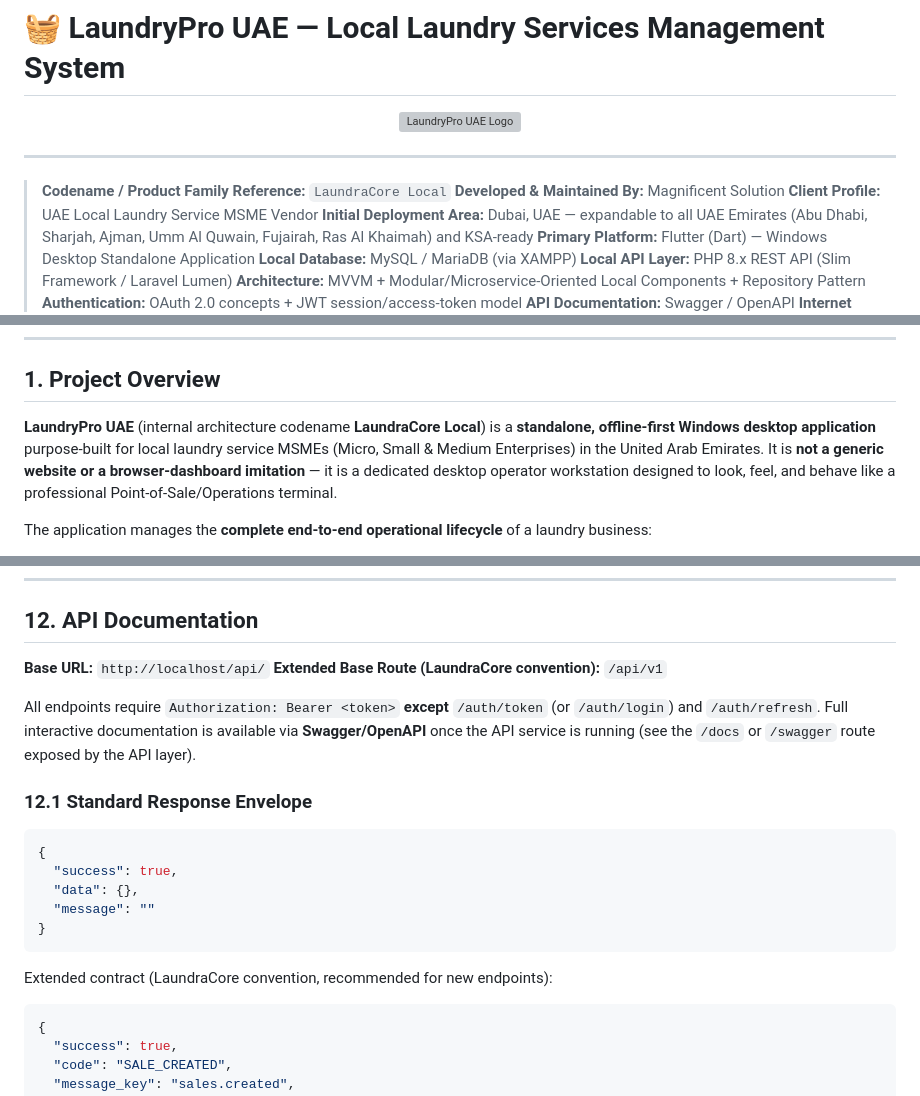
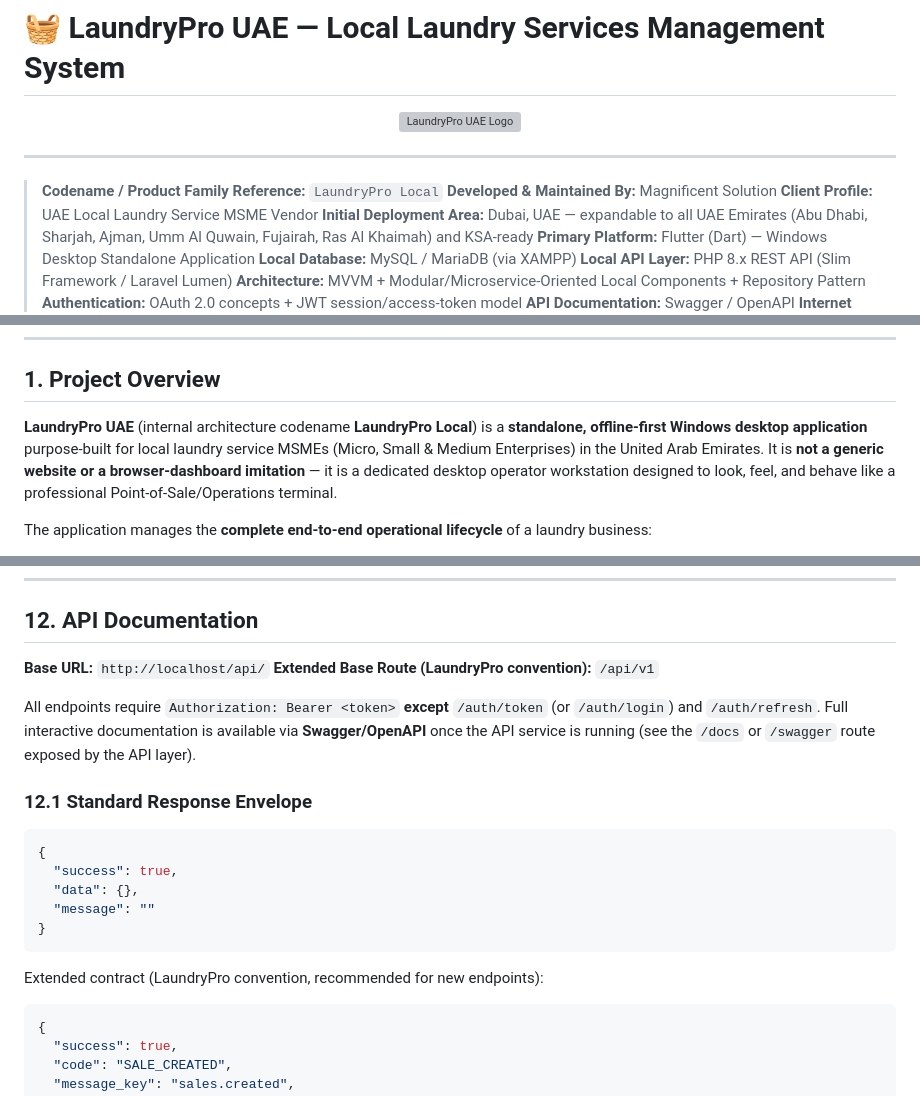
Before and after one commit to TheBestDeveloperTeam/UAE-Laundry-Pro, a Markdown page: README.md, 3 parts joined by grey strips. Rendered like a GitHub page; grey boxes are pictures that could not be loaded.

````diff
--- a/README.md
+++ b/README.md
@@ -4,7 +4,7 @@
 
 ---
 
-> **Codename / Product Family Reference:** `LaundraCore Local`
+> **Codename / Product Family Reference:** `LaundryPro Local`
 > **Developed & Maintained By:** Magnificent Solution
 > **Client Profile:** UAE Local Laundry Service MSME Vendor
 > **Initial Deployment Area:** Dubai, UAE — expandable to all UAE Emirates (Abu Dhabi, Sharjah, Ajman, Umm Al Quwain, Fujairah, Ras Al Khaimah) and KSA-ready
@@ -62,7 +62,7 @@
 
 ## 1. Project Overview
 
-**LaundryPro UAE** (internal architecture codename **LaundraCore Local**) is a **standalone, offline-first Windows desktop application** purpose-built for local laundry service MSMEs (Micro, Small & Medium Enterprises) in the United Arab Emirates. It is **not a generic website or a browser-dashboard imitation** — it is a dedicated desktop operator workstation designed to look, feel, and behave like a professional Point-of-Sale/Operations terminal.
+**LaundryPro UAE** (internal architecture codename **LaundryPro Local**) is a **standalone, offline-first Windows desktop application** purpose-built for local laundry service MSMEs (Micro, Small & Medium Enterprises) in the United Arab Emirates. It is **not a generic website or a browser-dashboard imitation** — it is a dedicated desktop operator workstation designed to look, feel, and behave like a professional Point-of-Sale/Operations terminal.
 
 The application manages the **complete end-to-end operational lifecycle** of a laundry business:
 
@@ -800,7 +800,7 @@ On API startup:
 ## 12. API Documentation
 
 **Base URL:** `http://localhost/api/`
-**Extended Base Route (LaundraCore convention):** `/api/v1`
+**Extended Base Route (LaundryPro convention):** `/api/v1`
 
 All endpoints require `Authorization: Bearer <token>` **except** `/auth/token` (or `/auth/login`) and `/auth/refresh`. Full interactive documentation is available via **Swagger/OpenAPI** once the API service is running (see the `/docs` or `/swagger` route exposed by the API layer).
 
@@ -814,7 +814,7 @@ All endpoints require `Authorization: Bearer <token>` **except** `/auth/token` (
 }
 ```
 
-Extended contract (LaundraCore convention, recommended for new endpoints):
+Extended contract (LaundryPro convention, recommended for new endpoints):
 
 ```json
 {
````
Also changed, not shown: other parts of README.md (+21 -21 lines).
